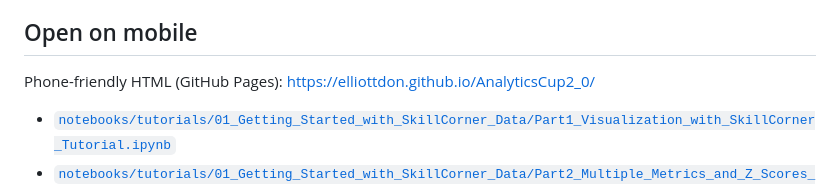
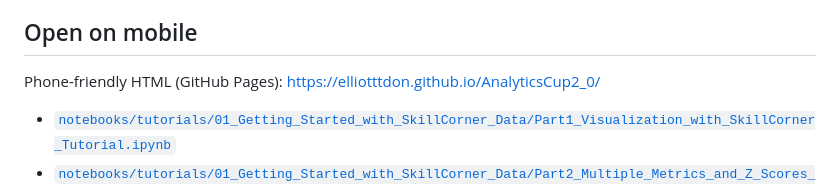
Before and after one commit to ElliottTDon/AnalyticsCup2_0, a Markdown page: README.md, the part around the change. GitHub-like rendering.

Commit message:
Fix GitHub Pages URL in README.
Co-authored-by: Cursor <cursoragent@cursor.com>

```diff
--- a/README.md
+++ b/README.md
@@ -6,7 +6,7 @@ Notebooks below are copied from [SkillCorner open data](https://github.com/Skill
 
 ## Open on mobile
 
-Phone-friendly HTML (GitHub Pages): https://elliottdon.github.io/AnalyticsCup2_0/
+Phone-friendly HTML (GitHub Pages): https://elliotttdon.github.io/AnalyticsCup2_0/
 
 - [`notebooks/tutorials/01_Getting_Started_with_SkillCorner_Data/Part1_Visualization_with_SkillCorner_Tutorial.ipynb`](notebooks/tutorials/01_Getting_Started_with_SkillCorner_Data/Part1_Visualization_with_SkillCorner_Tutorial.ipynb)
 - [`notebooks/tutorials/01_Getting_Started_with_SkillCorner_Data/Part2_Multiple_Metrics_and_Z_Scores_Tutorial.ipynb`](notebooks/tutorials/01_Getting_Started_with_SkillCorner_Data/Part2_Multiple_Metrics_and_Z_Scores_Tutorial.ipynb)
```
